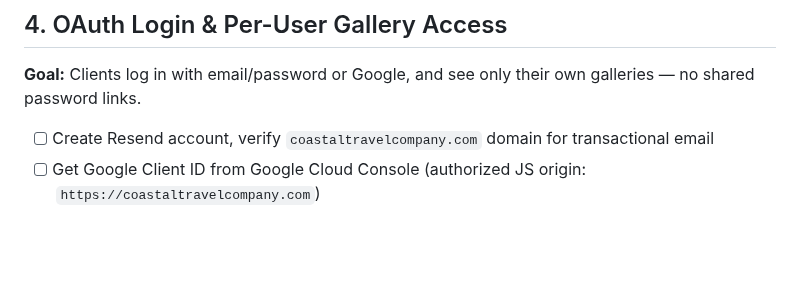
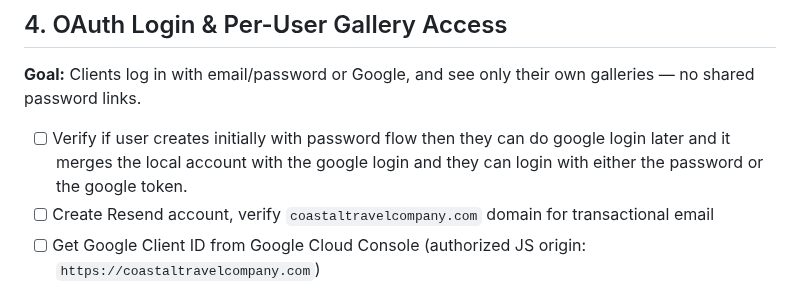
Before and after one commit to willcrain1/coastaltravelcompany, a Markdown page: TODO.md, the part around the change. Drawn GitHub-style; blank space fills up the shorter version.

Commit message:
add task for google oauth login edge case

```diff
--- a/TODO.md
+++ b/TODO.md
@@ -45,6 +45,7 @@ Items are ordered: necessary website fixes first, then by highest revenue impact
 
 **Goal:** Clients log in with email/password or Google, and see only their own galleries — no shared password links.
 
+- [ ] Verify if user creates initially with password flow then they can do google login later and it merges the local account with the google login and they can login with either the password or the google token.
 - [ ] Create Resend account, verify `coastaltravelcompany.com` domain for transactional email
 - [ ] Get Google Client ID from Google Cloud Console (authorized JS origin: `https://coastaltravelcompany.com`)
 - [ ] Set Worker secrets in Cloudflare dashboard: `JWT_SECRET`, `RESEND_API_KEY`, `GOOGLE_CLIENT_ID`
```
